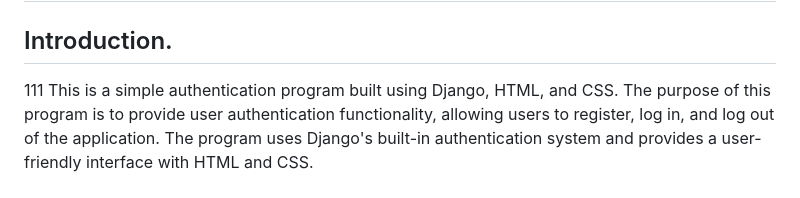
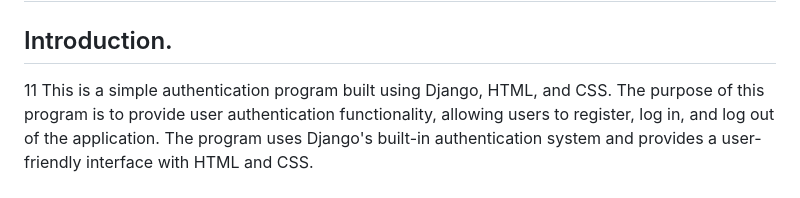
Before and after one commit to kikulwe/authenticate, a Markdown page: README.md, the part around the change. Drawn GitHub-style.

```diff
--- a/README.md
+++ b/README.md
@@ -1,7 +1,7 @@
 # Django Authentication Program
 
 ## Introduction.
-111
+11
 This is a simple authentication program built using Django, HTML, and CSS. The purpose of this program is to provide user authentication functionality, allowing users to register, log in, and log out of the application. The program uses Django's built-in authentication system and provides a user-friendly interface with HTML and CSS.
 
 ## Features
```
